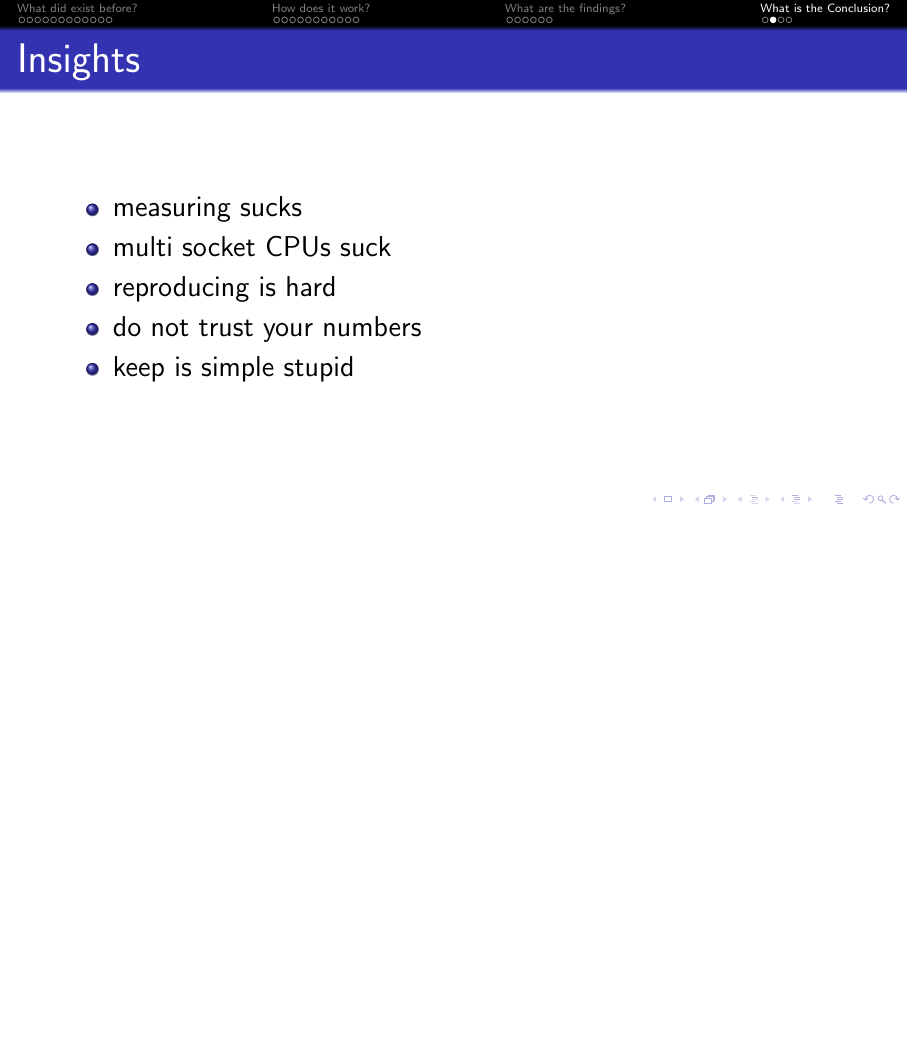
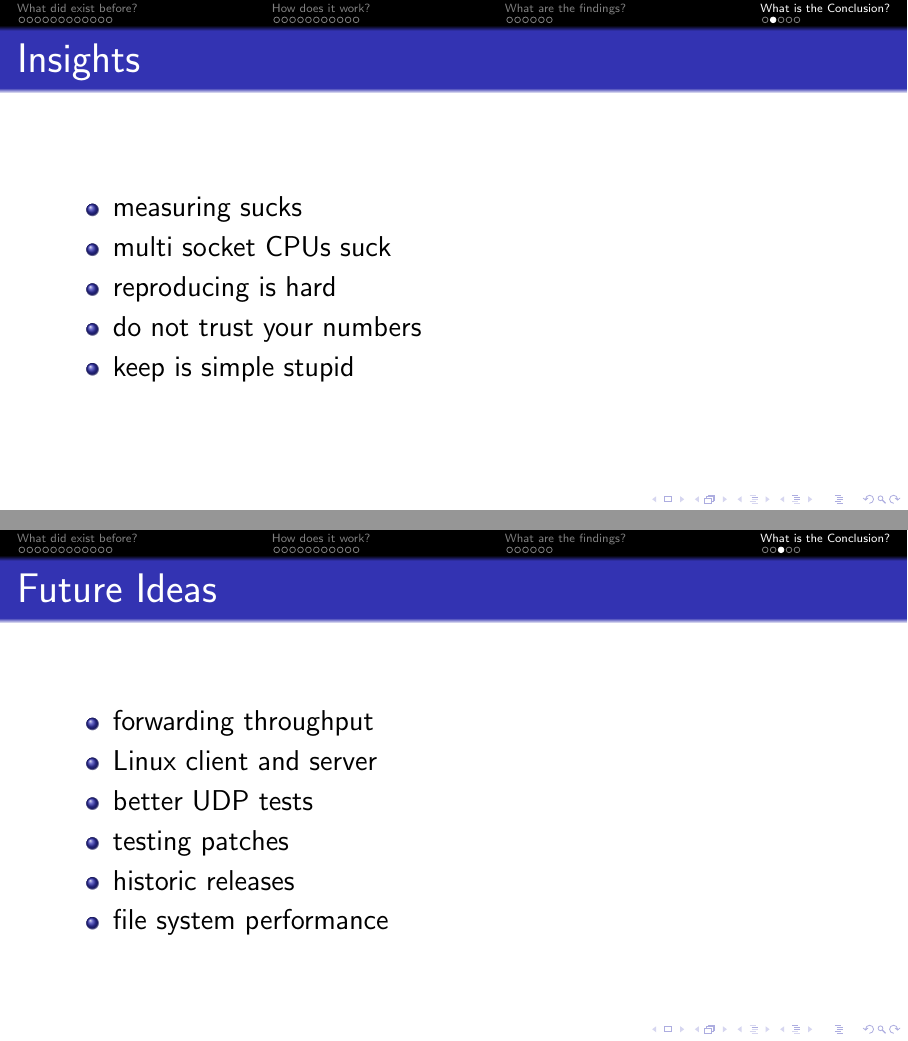
Before and after one commit to bluhm/talk-perform, LaTeX slides (perform-slides.tex): page 33 of 35 before the commit and pages 33 and 34 of 36 after it, the two joined at a grey line, the shorter picture padded with empty space. Compiled offline with pdfLaTeX.

Commit message:
Add future ideas.

```diff
--- a/perform-slides.tex
+++ b/perform-slides.tex
@@ -537,6 +537,18 @@ Numbers for
 \end{itemize}
 \end{frame}
 
+\subsection{Future Ideas}
+\begin{frame}{Future Ideas}
+\begin{itemize}
+    \item forwarding throughput
+    \item Linux client and server
+    \item better UDP tests
+    \item testing patches
+    \item historic releases
+    \item file system performance
+\end{itemize}
+\end{frame}
+
 \subsection{Thanks}
 \begin{frame}{Thanks}
 \begin{itemize}
```
